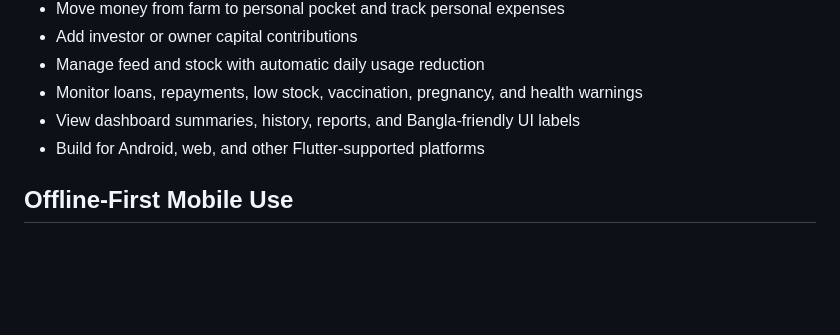
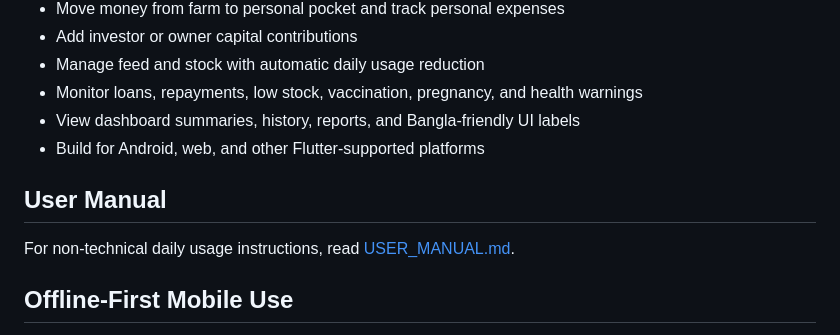
Before and after one commit to miad979/Farm-operation-and-transection-management, a Markdown page: README.md, the part around the change. Rendered like a GitHub page; blank space fills up the shorter version.

Commit message:
Add user manual

```diff
--- a/README.md
+++ b/README.md
@@ -14,6 +14,10 @@ A cross-platform dairy farm management system built with Flutter, Django REST Fr
 - Monitor loans, repayments, low stock, vaccination, pregnancy, and health warnings
 - View dashboard summaries, history, reports, and Bangla-friendly UI labels
 - Build for Android, web, and other Flutter-supported platforms
+
+## User Manual
+
+For non-technical daily usage instructions, read [USER_MANUAL.md](USER_MANUAL.md).
 
 ## Offline-First Mobile Use
 
```
Also changed, not shown: USER_MANUAL.md (added, +236 -0 lines).
